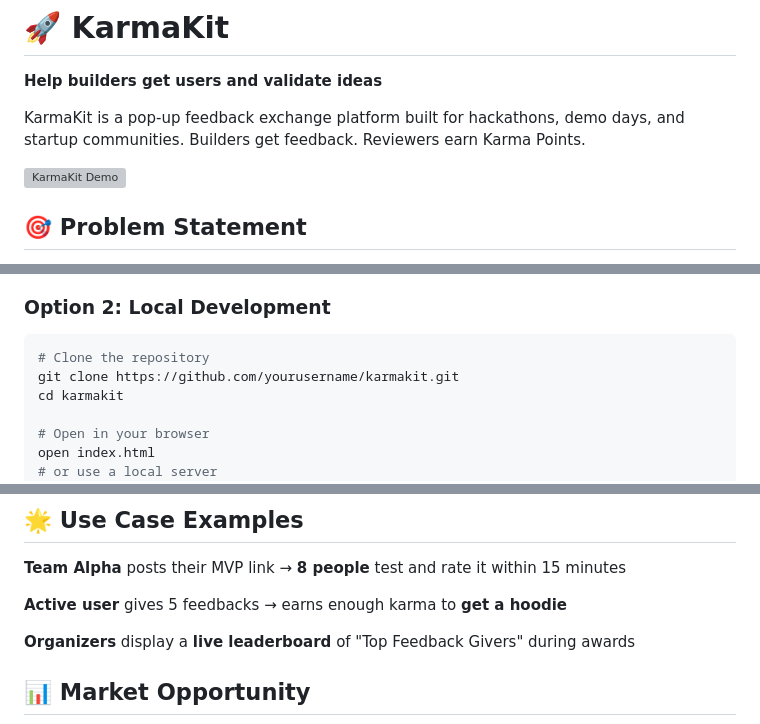
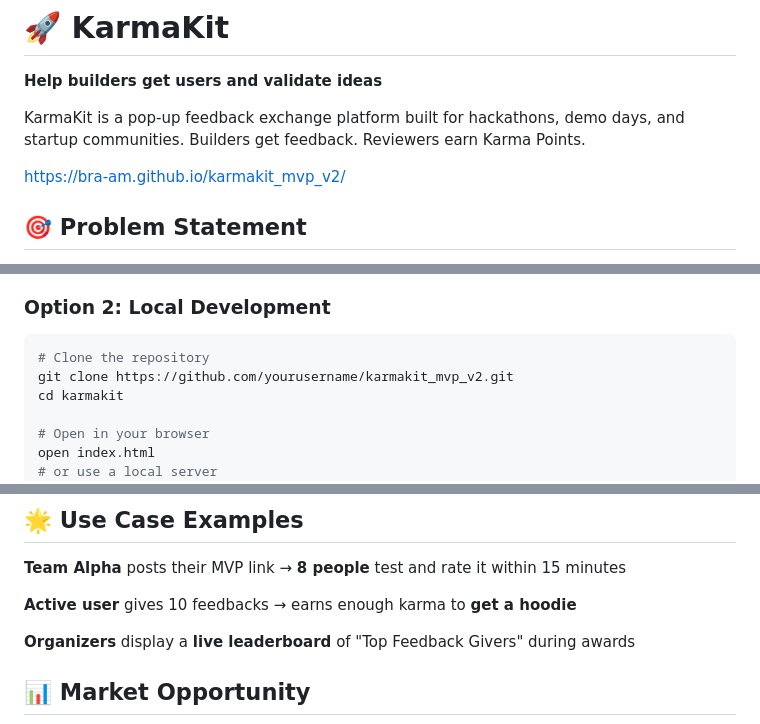
Before and after one commit to Bra-AM/karmakit_mvp_v2, a Markdown page: readme.md, 3 parts joined by grey strips. GitHub-like rendering; grey boxes are pictures that could not be loaded.

````diff
--- a/readme.md
+++ b/readme.md
@@ -4,7 +4,7 @@
 
 KarmaKit is a pop-up feedback exchange platform built for hackathons, demo days, and startup communities. Builders get feedback. Reviewers earn Karma Points.
 
-![KarmaKit Demo](https://via.placeholder.com/800x400/301F4F/FFFFFF?text=KarmaKit+Demo)
+https://bra-am.github.io/karmakit_mvp_v2/
 
 ## 🎯 Problem Statement
 
@@ -75,7 +75,7 @@ KarmaKit is a web/mobile pop-up where hackathon participants and founders can in
 
 ```bash
 # Clone the repository
-git clone https://github.com/yourusername/karmakit.git
+git clone https://github.com/yourusername/karmakit_mvp_v2.git
 cd karmakit
 
 # Open in your browser
@@ -152,7 +152,7 @@ karmakit/
 
 **Team Alpha** posts their MVP link → **8 people** test and rate it within 15 minutes
 
-**Active user** gives 5 feedbacks → earns enough karma to **get a hoodie**
+**Active user** gives 10 feedbacks → earns enough karma to **get a hoodie**
 
 **Organizers** display a **live leaderboard** of "Top Feedback Givers" during awards
 
````
Also changed, not shown: other parts of readme.md (+1 -1 lines).
